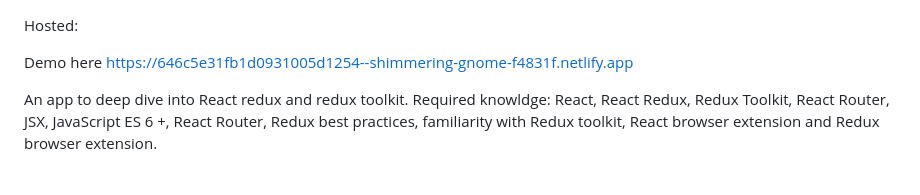
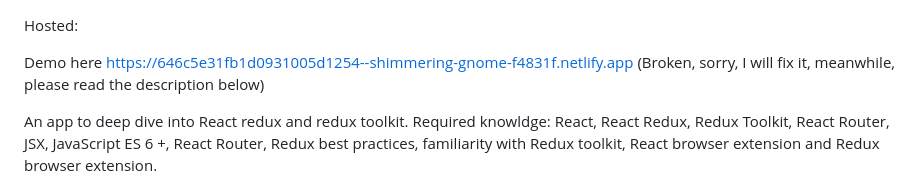
Before and after one commit to jogit82/flashcards-react-reduxtoolkit, a Markdown page: README.md, the part around the change. Rendered like a GitHub page.

```diff
--- a/README.md
+++ b/README.md
@@ -1,6 +1,6 @@
 Hosted:
 
-Demo here https://646c5e31fb1d0931005d1254--shimmering-gnome-f4831f.netlify.app
+Demo here https://646c5e31fb1d0931005d1254--shimmering-gnome-f4831f.netlify.app (Broken, sorry, I will fix it, meanwhile, please read the description below)
 
 An app to deep dive into React redux and redux toolkit. Required knowldge: React, React Redux, Redux Toolkit, React Router, JSX, JavaScript ES 6 +, React Router, Redux best practices, familiarity with Redux toolkit, React browser extension and Redux browser extension.
 
```
